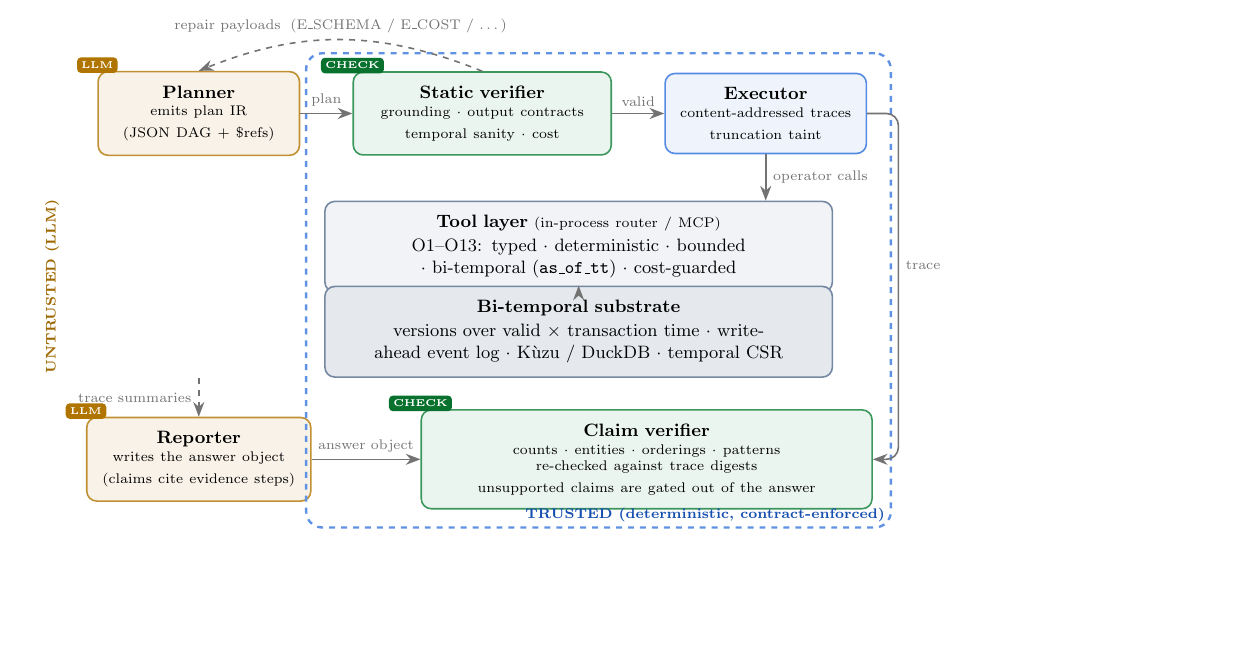
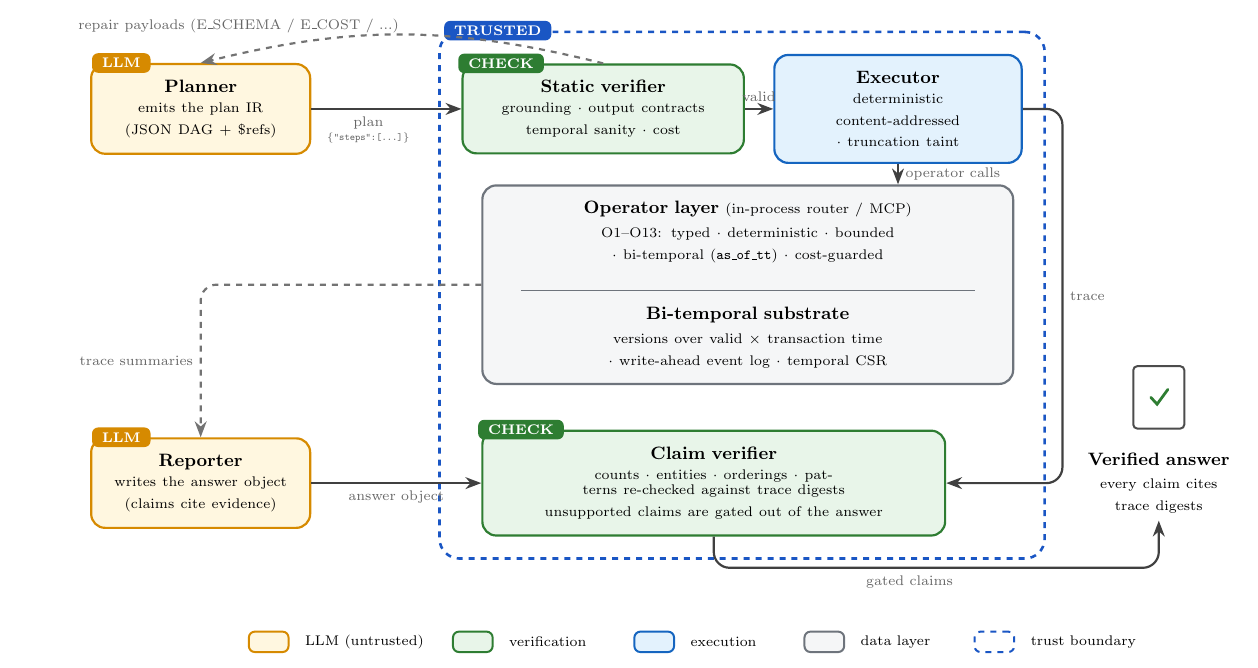
Before and after one commit to zxf-work/tgms, a LaTeX figure (paper/fig_standalone.tex, which reads paper/fig_arch.tex): the whole page, the shorter picture padded with empty space. Compiled offline with pdfLaTeX.

Commit message:
paper: redraw architecture figure in flat badge/legend style
TGMS trust-boundary content (planner/reporter outside; static verifier,
executor, operator layer + bi-temporal substrate, claim verifier inside a
dashed TRUSTED boundary) redrawn in the visual style of fig_update.png:
flat pastel boxes, corner badges (LLM/CHECK/TRUSTED), color legend row,
verified-answer document icon.

Co-Authored-By: Claude Opus 4.8 <noreply@anthropic.com>

```diff
--- a/paper/fig_arch.tex
+++ b/paper/fig_arch.tex
@@ -1,74 +1,111 @@
 % TGMS architecture figure — \input into main.tex and the standalone checker.
-% Color code: amber = LLM components, green = verification, blue = deterministic
-% systems. All boxes use explicit text width so nodes can never overlap.
-\definecolor{tgmsblue}{RGB}{28,100,217}
-\definecolor{tgmsdeep}{RGB}{23,56,99}
-\definecolor{tgmsgreen}{RGB}{10,125,51}
-\definecolor{tgmsamber}{RGB}{176,116,0}
+% Visual style: flat rounded boxes, corner badges, dashed trust boundary,
+% legend row. Content: the trust boundary (LLM outside; deterministic,
+% contract-enforced components inside).
+\definecolor{figamber}{RGB}{214,138,0}
+\definecolor{figamberfill}{RGB}{255,247,224}
+\definecolor{figgreen}{RGB}{46,125,50}
+\definecolor{figgreenfill}{RGB}{232,245,233}
+\definecolor{figblue}{RGB}{21,101,192}
+\definecolor{figbluefill}{RGB}{227,242,253}
+\definecolor{figgray}{RGB}{110,116,124}
+\definecolor{figgrayfill}{RGB}{245,246,247}
+\definecolor{figbound}{RGB}{26,86,196}
 \begin{tikzpicture}[
   every node/.style={font=\small},
-  base/.style={rounded corners=5pt, align=center, inner ysep=7pt, inner xsep=5pt},
-  llm/.style={base, draw=tgmsamber!80, fill=tgmsamber!9, thick},
-  vrf/.style={base, draw=tgmsgreen!80, fill=tgmsgreen!8, thick},
-  sys/.style={base, draw=tgmsblue!75, fill=tgmsblue!7, thick},
-  band/.style={base, draw=tgmsdeep!60, fill=tgmsdeep!6, thick, text width=86mm},
-  lbl/.style={font=\scriptsize, text=black!55},
-  chip/.style={font=\tiny\bfseries, text=white, rounded corners=2pt,
-               inner sep=2.2pt, yshift=1mm},
-  arr/.style={-{Stealth[length=2.6mm]}, black!55, thick},
-  darr/.style={arr, dashed}]
+  box/.style={rounded corners=7pt, align=center, inner ysep=8pt,
+              inner xsep=8pt, line width=1.1pt},
+  llm/.style={box, draw=figamber, fill=figamberfill},
+  vrf/.style={box, draw=figgreen, fill=figgreenfill},
+  exe/.style={box, draw=figblue, fill=figbluefill},
+  gry/.style={box, draw=figgray, fill=figgrayfill},
+  badge/.style={font=\scriptsize\bfseries, text=white, rounded corners=3pt,
+                inner xsep=5pt, inner ysep=2.5pt},
+  ttl/.style={font=\small\bfseries},
+  lbl/.style={font=\scriptsize, text=black!60},
+  arr/.style={-{Stealth[length=2.8mm]}, line width=1.1pt, black!75},
+  darr/.style={arr, dashed, black!55},
+  leg/.style={rounded corners=3pt, line width=1pt, minimum width=7mm,
+              minimum height=3.6mm}]
 
-% ---- top row: plan -> validate -> execute -------------------------------
-\node[llm, text width=32mm] (plan) at (2.0,0)
-  {\textbf{Planner}\\[1pt] {\scriptsize emits plan IR\\ (JSON DAG + \$refs)}};
-\node[vrf, text width=42mm] (ver) at (7.0,0)
-  {\textbf{Static verifier}\\[1pt] {\scriptsize grounding $\cdot$ output contracts\\
-   temporal sanity $\cdot$ cost}};
-\node[sys, text width=32mm] (exec) at (12.0,0)
-  {\textbf{Executor}\\[1pt] {\scriptsize content-addressed traces\\ truncation taint}};
-\node[chip, fill=tgmsamber] at (plan.north west) {LLM};
-\node[chip, fill=tgmsgreen!90!black] at (ver.north west) {CHECK};
+% ---- outside the boundary: the LLM ---------------------------------------
+\node[llm, text width=33mm] (plan) at (0,0)
+  {\textbf{Planner}\\[2pt] {\scriptsize emits the plan IR\\ (JSON DAG + \$refs)}};
+\node[badge, fill=figamber] at ($(plan.north west)+(0.55,0)$) {LLM};
 
-% ---- bands ---------------------------------------------------------------
-\node[band] (tools) at (8.7,-2.35)
-  {\textbf{Tool layer} {\scriptsize(in-process router / MCP)}\\[1pt]
-   {\small O1--O13: typed $\cdot$ \mbox{deterministic} $\cdot$ bounded $\cdot$
-   bi-temporal (\texttt{as\_of\_tt}) $\cdot$ cost-guarded}};
-\node[band, fill=tgmsdeep!11] (store) at (8.7,-3.85)
-  {\textbf{Bi-temporal substrate}\\[1pt]
-   {\small versions over valid $\times$ transaction time $\cdot$ write-ahead
-   event log $\cdot$ K\`uzu / DuckDB $\cdot$ temporal CSR}};
+\node[llm, text width=33mm] (rep) at (0,-6.6)
+  {\textbf{Reporter}\\[2pt] {\scriptsize writes the answer object\\ (claims cite evidence)}};
+\node[badge, fill=figamber] at ($(rep.north west)+(0.55,0)$) {LLM};
 
-% ---- bottom row: report -> verify claims --------------------------------
-\node[llm, text width=36mm] (rep) at (2.0,-6.1)
-  {\textbf{Reporter}\\[1pt] {\scriptsize writes the answer object\\
-   (claims cite evidence steps)}};
-\node[vrf, text width=76mm] (cver) at (9.9,-6.1)
-  {\textbf{Claim verifier}\\[1pt] {\scriptsize counts $\cdot$ entities $\cdot$
-   orderings $\cdot$ \mbox{patterns} \mbox{re-checked} against trace digests\\
-   \mbox{unsupported claims are gated out of the answer}}};
-\node[chip, fill=tgmsamber] at (rep.north west) {LLM};
-\node[chip, fill=tgmsgreen!90!black] at (cver.north west) {CHECK};
+% ---- inside the boundary ---------------------------------------------------
+\node[vrf, text width=44mm] (ver) at (7.1,0)
+  {\textbf{Static verifier}\\[2pt] {\scriptsize grounding $\cdot$ output contracts\\
+    temporal sanity $\cdot$ cost}};
+\node[badge, fill=figgreen] at ($(ver.north west)+(0.7,0)$) {CHECK};
+
+\node[exe, text width=38mm] (exec) at (12.3,0)
+  {\textbf{Executor}\\[2pt] {\scriptsize deterministic\\
+    content-addressed $\cdot$ truncation taint}};
+
+% stacked gray abstraction box with dashed divider
+\node[gry, text width=88mm, align=center] (stack) at (9.65,-3.1)
+  {\textbf{Operator layer}~{\scriptsize (in-process router / MCP)}\\[1pt]
+   {\scriptsize O1--O13: typed $\cdot$ deterministic $\cdot$ bounded $\cdot$
+    bi-temporal (\texttt{as\_of\_tt}) $\cdot$ cost-guarded}\\[4.5pt]
+   \textcolor{figgray}{\rule{80mm}{0.4pt}}\\[3.5pt]
+   \textbf{Bi-temporal substrate}\\[1pt]
+   {\scriptsize versions over valid $\times$ transaction time $\cdot$
+    write-ahead event log $\cdot$ temporal CSR}};
+
+\node[vrf, text width=76mm] (cver) at (9.05,-6.6)
+  {\textbf{Claim verifier}\\[2pt] {\scriptsize counts $\cdot$ entities $\cdot$ orderings
+    $\cdot$ patterns re-checked against trace digests\\
+    unsupported claims are gated out of the answer}};
+\node[badge, fill=figgreen] at ($(cver.north west)+(0.7,0)$) {CHECK};
 
 % ---- trust boundary --------------------------------------------------------
-\node[draw=tgmsblue!70, dashed, very thick, rounded corners=8pt, inner sep=9pt,
-      fit=(ver)(exec)(tools)(store)(cver)] (tcb) {};
-\node[font=\scriptsize\bfseries, text=tgmsblue!80!black,
-      anchor=south east] at (tcb.south east) {TRUSTED (deterministic, contract-enforced)};
-\node[font=\scriptsize\bfseries, text=tgmsamber!90!black, rotate=90,
-      anchor=south] at ($(plan.west)!0.5!(rep.west)+(-0.45,0)$) {UNTRUSTED (LLM)};
+\node[draw=figbound, dashed, line width=1.3pt, rounded corners=10pt,
+      inner sep=11pt, fit=(ver)(exec)(stack)(cver)] (tcb) {};
+\node[badge, fill=figbound, font=\scriptsize\bfseries]
+  at ($(tcb.north west)+(1.05,0)$) {TRUSTED};
 
-% ---- arrows --------------------------------------------------------------
-\draw[arr] (plan) -- node[lbl, above]{plan} (ver);
+% ---- verified answer out ----------------------------------------------------
+\node[align=center, text width=26mm] (out) at (16.9,-6.6)
+  {\textbf{Verified answer}\\[1pt]{\scriptsize every claim cites trace digests}};
+\node[draw=black!70, line width=1pt, rounded corners=2pt, minimum width=9mm,
+      minimum height=11mm] (doc) at ($(out.north)+(0,0.85)$) {};
+\draw[figgreen, line width=1.4pt, line cap=round]
+  ($(doc.center)+(-0.14,0.0)$) -- ($(doc.center)+(-0.03,-0.12)$)
+  -- ($(doc.center)+(0.16,0.14)$);
+
+% ---- arrows -----------------------------------------------------------------
+\draw[arr] (plan) -- node[lbl, below, align=center, pos=0.38]
+  {plan\\[-1pt] {\tiny\ttfamily \{"steps":[...]\}}} (ver);
+\draw[darr] (ver.north) to[bend right=14]
+  node[lbl, above=3pt, pos=0.82, xshift=-7mm]{repair payloads (E\_SCHEMA / E\_COST / ...)}
+  (plan.north);
 \draw[arr] (ver) -- node[lbl, above]{valid} (exec);
-\draw[darr] (ver.north) to[bend right=22]
-  node[lbl, above]{repair payloads\; (E\_SCHEMA / E\_COST / …)} (plan.north);
 \draw[arr] (exec.south) -- node[lbl, right]{operator calls}
-  (exec.south |- tools.north);
-\draw[arr] (tools) -- (store);
-\draw[arr, rounded corners=6pt]
-  (exec.east) -- ++(0.55,0) |- node[lbl, right, pos=0.22]{trace} (cver.east);
-\draw[arr] (rep) -- node[lbl, above]{answer object} (cver);
-\draw[darr, rounded corners=6pt]
-  (store.south -| rep) -- node[lbl, left]{trace summaries} (rep.north);
+  (exec.south |- stack.north);
+\draw[arr, rounded corners=8pt]
+  (exec.east) -- ++(0.7,0) |- node[lbl, right, pos=0.25]{trace} (cver.east);
+\draw[arr] (rep) -- node[lbl, below]{answer object} (cver);
+\draw[darr, rounded corners=8pt]
+  (stack.west) -| node[lbl, left, pos=0.75]{trace summaries} (rep.north);
+\draw[arr, rounded corners=8pt] (cver.south) -- ++(0,-0.55) -|
+  node[lbl, below, pos=0.22]{gated claims} (out.south);
+
+% ---- legend -----------------------------------------------------------------
+\begin{scope}[shift={(1.2,-9.4)}]
+  \node[leg, draw=figamber, fill=figamberfill] (l1) at (0,0) {};
+  \node[right=1.5mm of l1, font=\scriptsize] {LLM (untrusted)};
+  \node[leg, draw=figgreen, fill=figgreenfill] (l2) at (3.6,0) {};
+  \node[right=1.5mm of l2, font=\scriptsize] {verification};
+  \node[leg, draw=figblue, fill=figbluefill] (l3) at (6.8,0) {};
+  \node[right=1.5mm of l3, font=\scriptsize] {execution};
+  \node[leg, draw=figgray, fill=figgrayfill] (l4) at (9.8,0) {};
+  \node[right=1.5mm of l4, font=\scriptsize] {data layer};
+  \node[leg, draw=figbound, dashed] (l5) at (12.8,0) {};
+  \node[right=1.5mm of l5, font=\scriptsize] {trust boundary};
+\end{scope}
 \end{tikzpicture}
```
Also changed, not shown: paper/main.pdf.
